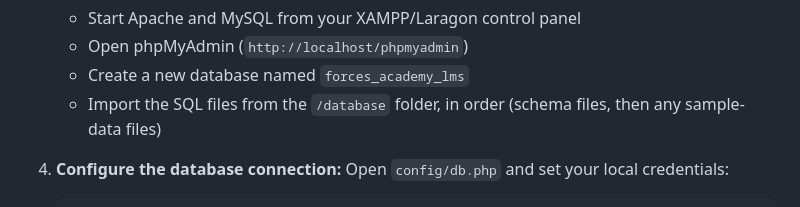
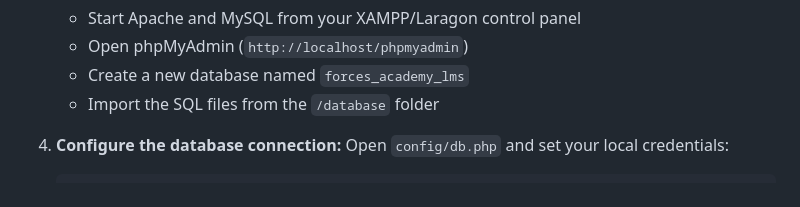
Before and after one commit to Tehseen20/forces-academy-fullstack-codesaviours-si26-tehseen, a Markdown page: README.md, the part around the change. Rendered like a GitHub page.

Commit message:
Revise database import steps in README
Updated database import instructions for clarity.

```diff
--- a/README.md
+++ b/README.md
@@ -80,7 +80,7 @@ A full-stack Learning Management System built for a military-academy-themed inst
    - Start Apache and MySQL from your XAMPP/Laragon control panel
    - Open phpMyAdmin (`http://localhost/phpmyadmin`)
    - Create a new database named `forces_academy_lms`
-   - Import the SQL files from the `/database` folder, in order (schema files, then any sample-data files)
+   - Import the SQL files from the `/database` folder
 
 4. **Configure the database connection:**
    Open `config/db.php` and set your local credentials:
```
